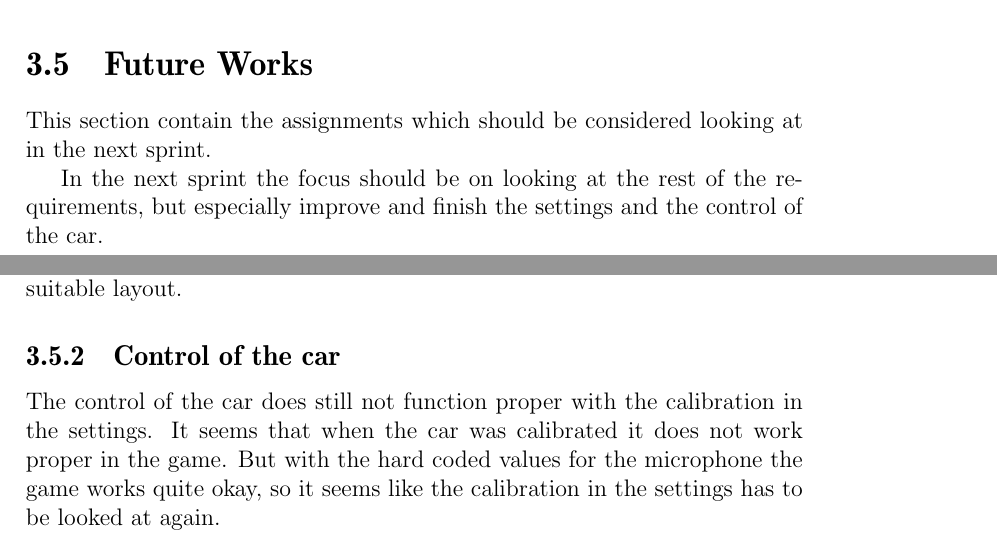
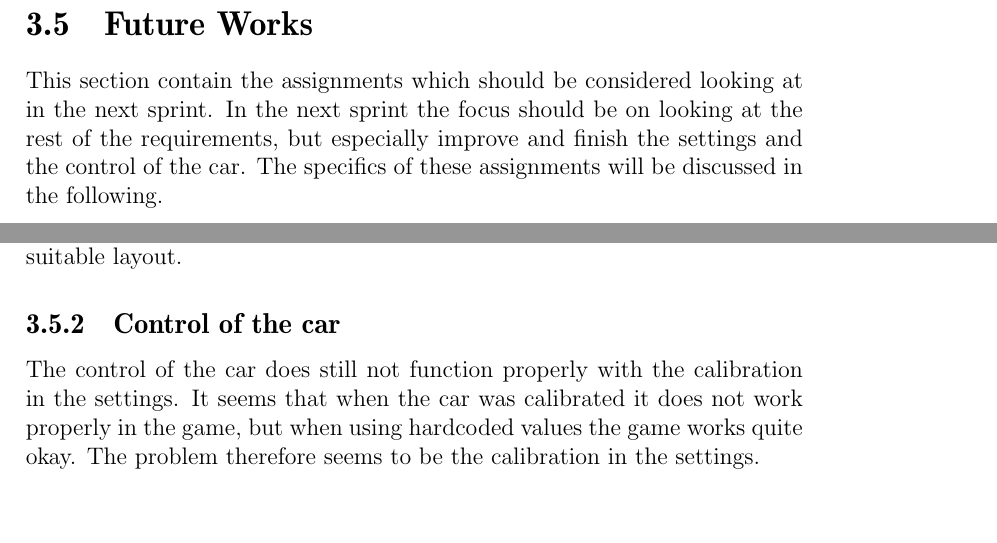
Before and after one commit to Thalmann/swf613-rapport, a LaTeX thesis (main.tex, which reads content/sprint2/future_works.tex): two parts of pages 37 and 38 of 67, joined at a grey line, cut so that both start at the same text, the shorter picture padded with empty space. Compiled offline with pdfLaTeX.

Commit message:
review of s2 future works

```diff
--- a/content/sprint2/future_works.tex
+++ b/content/sprint2/future_works.tex
@@ -1,7 +1,7 @@
 \section{Future Works}
 This section contain the assignments which should be considered looking at in the next sprint.
-
 In the next sprint the focus should be on looking at the rest of the requirements, but especially improve and finish the settings and the control of the car.
+The specifics of these assignments will be discussed in the following.
 
 \subsection{Settings}
 The main topic which has to be improved are the settings.
@@ -10,6 +10,6 @@ The three colours chosen for the garage should also be changed so the user is ab
 The microphone calibration setting also has to get changed to some more suitable layout.
 
 \subsection{Control of the car}
-The control of the car does still not function proper with the calibration in the settings.
-It seems that when the car was calibrated it does not work proper in the game.
-But with the hard coded values for the microphone the game works quite okay, so it seems like the calibration in the settings has to be looked at again.
+The control of the car does still not function properly with the calibration in the settings.
+It seems that when the car was calibrated it does not work properly in the game, but when using hardcoded values the game works quite okay.
+The problem therefore seems to be the calibration in the settings.
```
